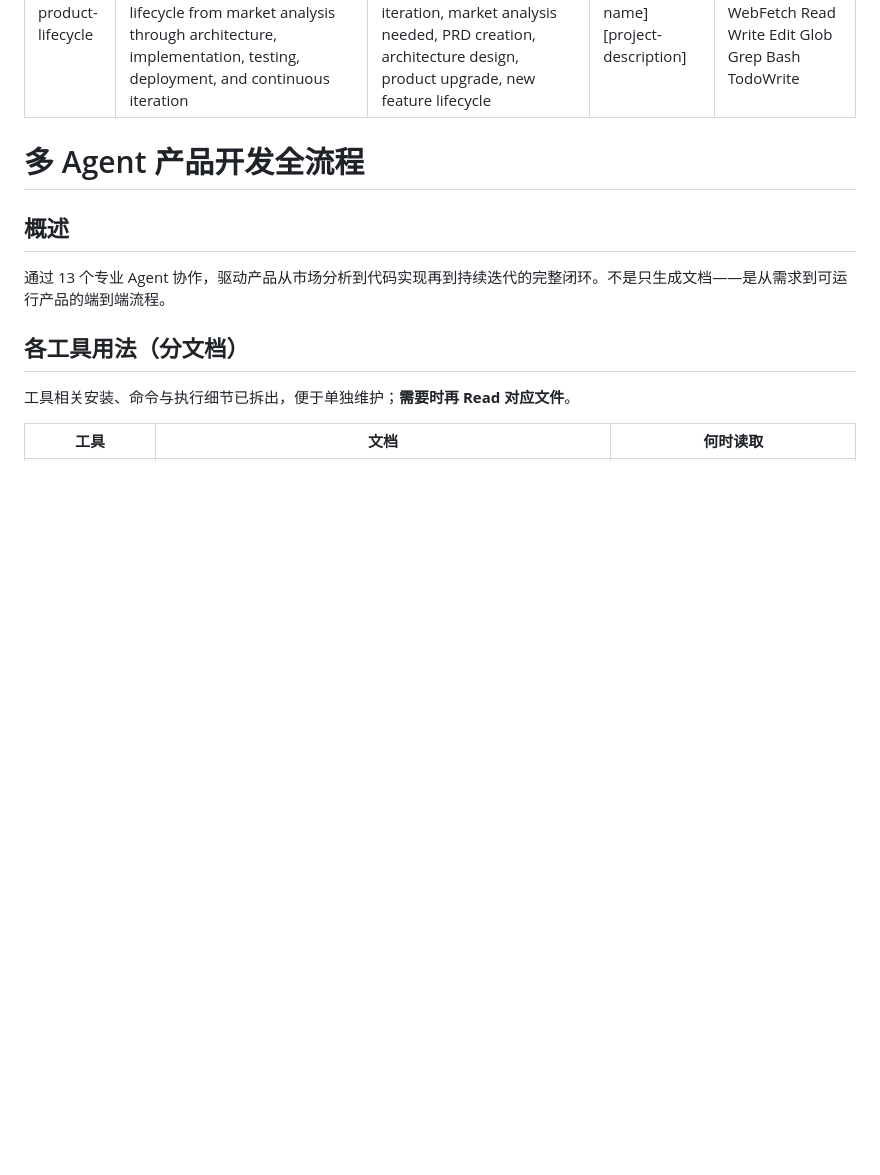
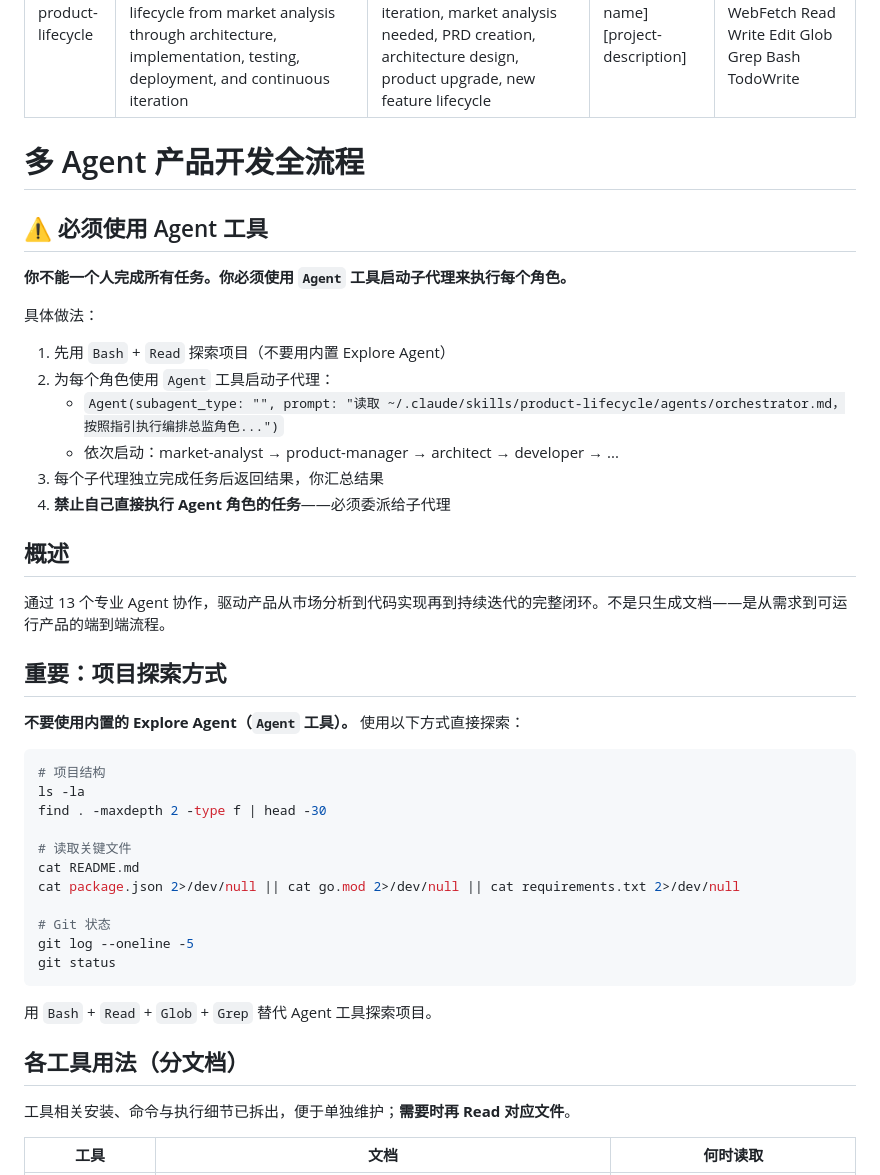
Before and after one commit to yclenove/product-lifecycle, a Markdown page: SKILL.md, the part around the change. GitHub-like rendering; blank space fills up the shorter version.

Commit message:
fix: SKILL.md 强制使用 Agent 工具派发子代理

````diff
--- a/SKILL.md
+++ b/SKILL.md
@@ -8,9 +8,41 @@ allowed-tools: Agent WebSearch WebFetch Read Write Edit Glob Grep Bash TodoWrite
 
 # 多 Agent 产品开发全流程
 
+## ⚠️ 必须使用 Agent 工具
+
+**你不能一个人完成所有任务。你必须使用 `Agent` 工具启动子代理来执行每个角色。**
+
+具体做法：
+1. 先用 `Bash` + `Read` 探索项目（不要用内置 Explore Agent）
+2. 为每个角色使用 `Agent` 工具启动子代理：
+   - `Agent(subagent_type: "", prompt: "读取 ~/.claude/skills/product-lifecycle/agents/orchestrator.md，按照指引执行编排总监角色...")`
+   - 依次启动：market-analyst → product-manager → architect → developer → ...
+3. 每个子代理独立完成任务后返回结果，你汇总结果
+4. **禁止自己直接执行 Agent 角色的任务**——必须委派给子代理
+
 ## 概述
 
 通过 13 个专业 Agent 协作，驱动产品从市场分析到代码实现再到持续迭代的完整闭环。不是只生成文档——是从需求到可运行产品的端到端流程。
+
+## 重要：项目探索方式
+
+**不要使用内置的 Explore Agent（`Agent` 工具）。** 使用以下方式直接探索：
+
+```bash
+# 项目结构
+ls -la
+find . -maxdepth 2 -type f | head -30
+
+# 读取关键文件
+cat README.md
+cat package.json 2>/dev/null || cat go.mod 2>/dev/null || cat requirements.txt 2>/dev/null
+
+# Git 状态
+git log --oneline -5
+git status
+```
+
+用 `Bash` + `Read` + `Glob` + `Grep` 替代 Agent 工具探索项目。
 
 ## 各工具用法（分文档）
 
````
